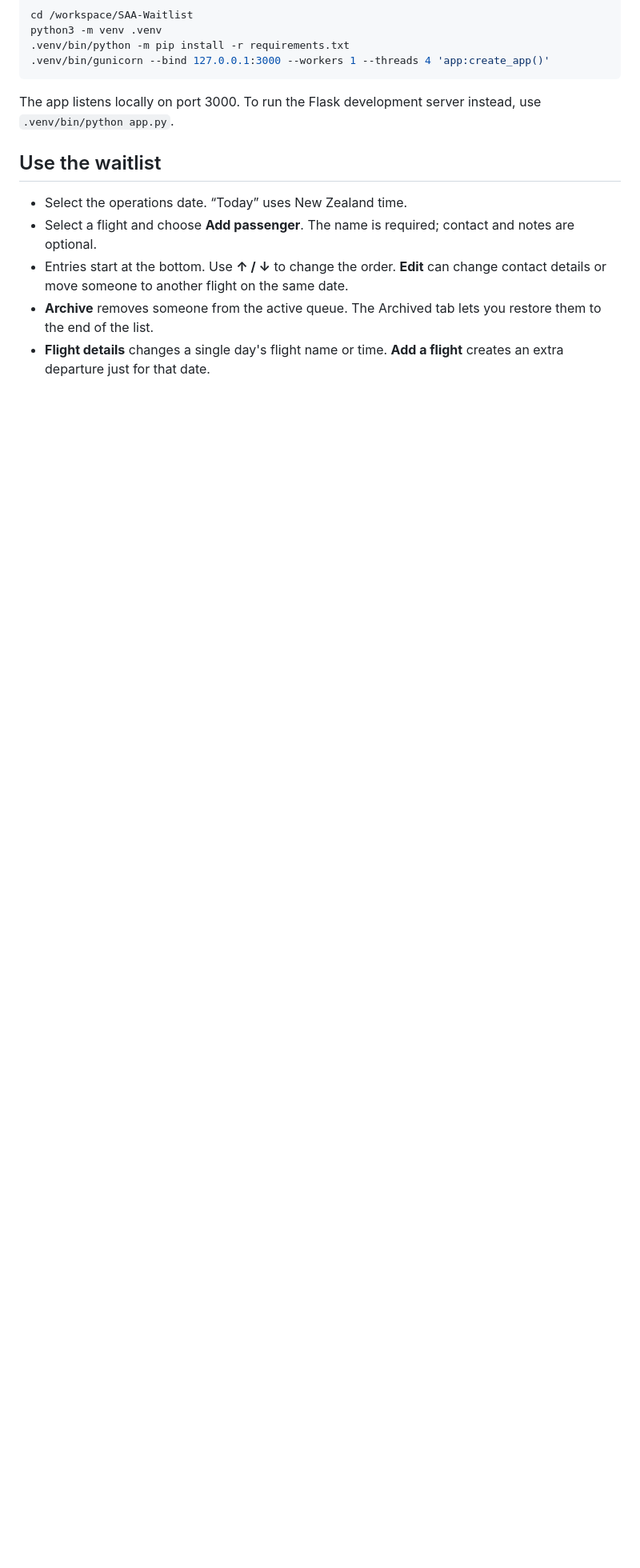
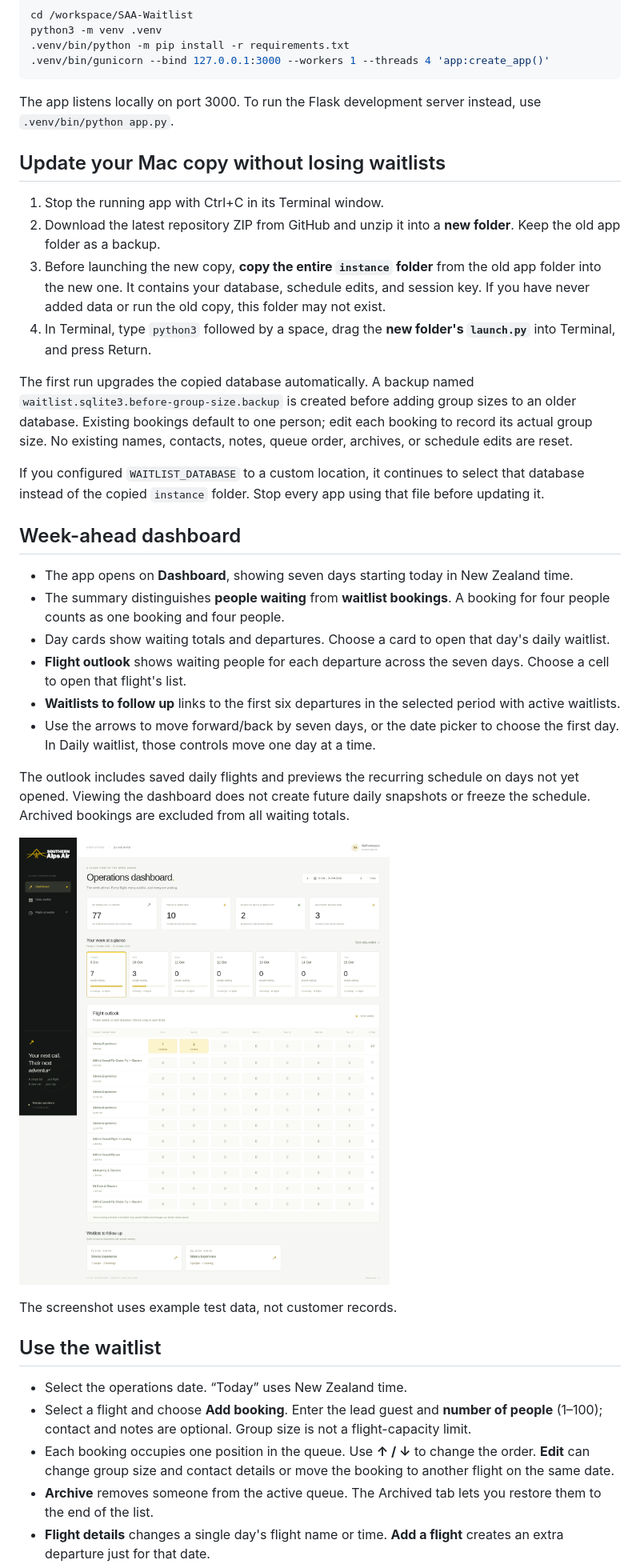
Before and after one commit to jmckay087/SAA-Waitlist, a Markdown page: README.md, the part around one of its changes. Shown at 80% size. Rendered like a GitHub page; pictures changed too: docs/dashboard.png (added); blank space fills up the shorter version.

Commit message:
Add week-ahead dashboard and booking group sizes

```diff
--- a/README.md
+++ b/README.md
@@ -24,11 +24,37 @@ python3 -m venv .venv
 
 The app listens locally on port 3000. To run the Flask development server instead, use `.venv/bin/python app.py`.
 
+## Update your Mac copy without losing waitlists
+
+1. Stop the running app with Ctrl+C in its Terminal window.
+2. Download the latest repository ZIP from GitHub and unzip it into a **new folder**. Keep the old app folder as a backup.
+3. Before launching the new copy, **copy the entire `instance` folder** from the old app folder into the new one. It contains your database, schedule edits, and session key. If you have never added data or run the old copy, this folder may not exist.
+4. In Terminal, type `python3` followed by a space, drag the **new folder's `launch.py`** into Terminal, and press Return.
+
+The first run upgrades the copied database automatically. A backup named `waitlist.sqlite3.before-group-size.backup` is created before adding group sizes to an older database. Existing bookings default to one person; edit each booking to record its actual group size. No existing names, contacts, notes, queue order, archives, or schedule edits are reset.
+
+If you configured `WAITLIST_DATABASE` to a custom location, it continues to select that database instead of the copied `instance` folder. Stop every app using that file before updating it.
+
+## Week-ahead dashboard
+
+- The app opens on **Dashboard**, showing seven days starting today in New Zealand time.
+- The summary distinguishes **people waiting** from **waitlist bookings**. A booking for four people counts as one booking and four people.
+- Day cards show waiting totals and departures. Choose a card to open that day's daily waitlist.
+- **Flight outlook** shows waiting people for each departure across the seven days. Choose a cell to open that flight's list.
+- **Waitlists to follow up** links to the first six departures in the selected period with active waitlists.
+- Use the arrows to move forward/back by seven days, or the date picker to choose the first day. In Daily waitlist, those controls move one day at a time.
+
+The outlook includes saved daily flights and previews the recurring schedule on days not yet opened. Viewing the dashboard does not create future daily snapshots or freeze the schedule. Archived bookings are excluded from all waiting totals.
+
+![Week-ahead dashboard with example test data](docs/dashboard.png)
+
+The screenshot uses example test data, not customer records.
+
 ## Use the waitlist
 
 - Select the operations date. “Today” uses New Zealand time.
-- Select a flight and choose **Add passenger**. The name is required; contact and notes are optional.
-- Entries start at the bottom. Use **↑ / ↓** to change the order. **Edit** can change contact details or move someone to another flight on the same date.
+- Select a flight and choose **Add booking**. Enter the lead guest and **number of people** (1–100); contact and notes are optional. Group size is not a flight-capacity limit.
+- Each booking occupies one position in the queue. Use **↑ / ↓** to change the order. **Edit** can change group size and contact details or move the booking to another flight on the same date.
 - **Archive** removes someone from the active queue. The Archived tab lets you restore them to the end of the list.
 - **Flight details** changes a single day's flight name or time. **Add a flight** creates an extra departure just for that date.
 - **Edit daily schedule** maintains recurring departures. Updates and removals affect days that have not yet been created. Existing daily flights and their waitlists are preserved. New recurring departures also appear when an already-created day is refreshed.
```
Also changed, not shown: other parts of README.md (+2 -2 lines), 5 other files.
